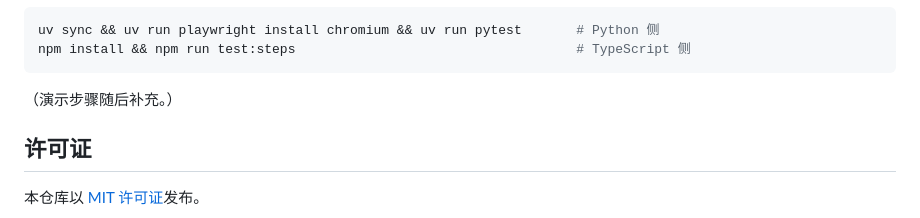
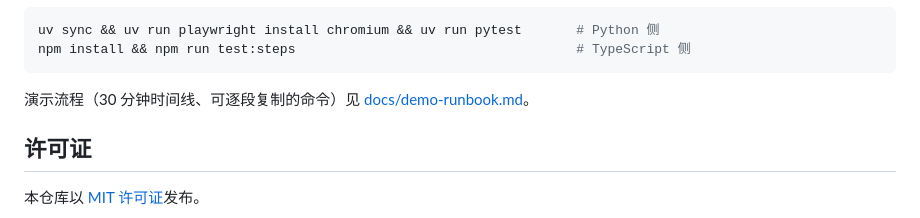
Before and after one commit to zhiyanliu/gherkai-webapp-demo, a Markdown page: README.md, the part around the change. GitHub-like rendering.

Commit message:
README：演示步骤占位改为 runbook 链接

````diff
--- a/README.md
+++ b/README.md
@@ -57,7 +57,7 @@ uv sync && uv run playwright install chromium && uv run pytest       # Python
 npm install && npm run test:steps                                    # TypeScript 侧
 ```
 
-（演示步骤随后补充。）
+演示流程（30 分钟时间线、可逐段复制的命令）见 [docs/demo-runbook.md](./docs/demo-runbook.md)。
 
 ## 许可证
 
````
